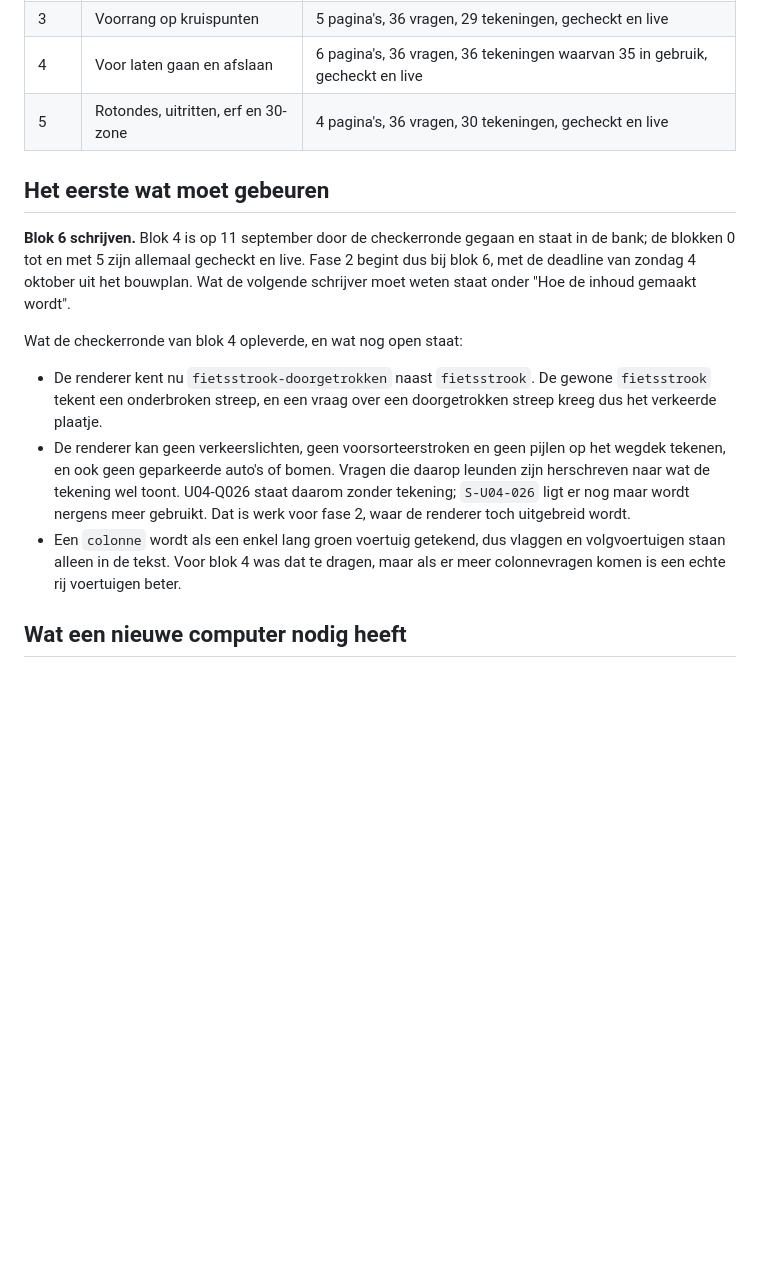
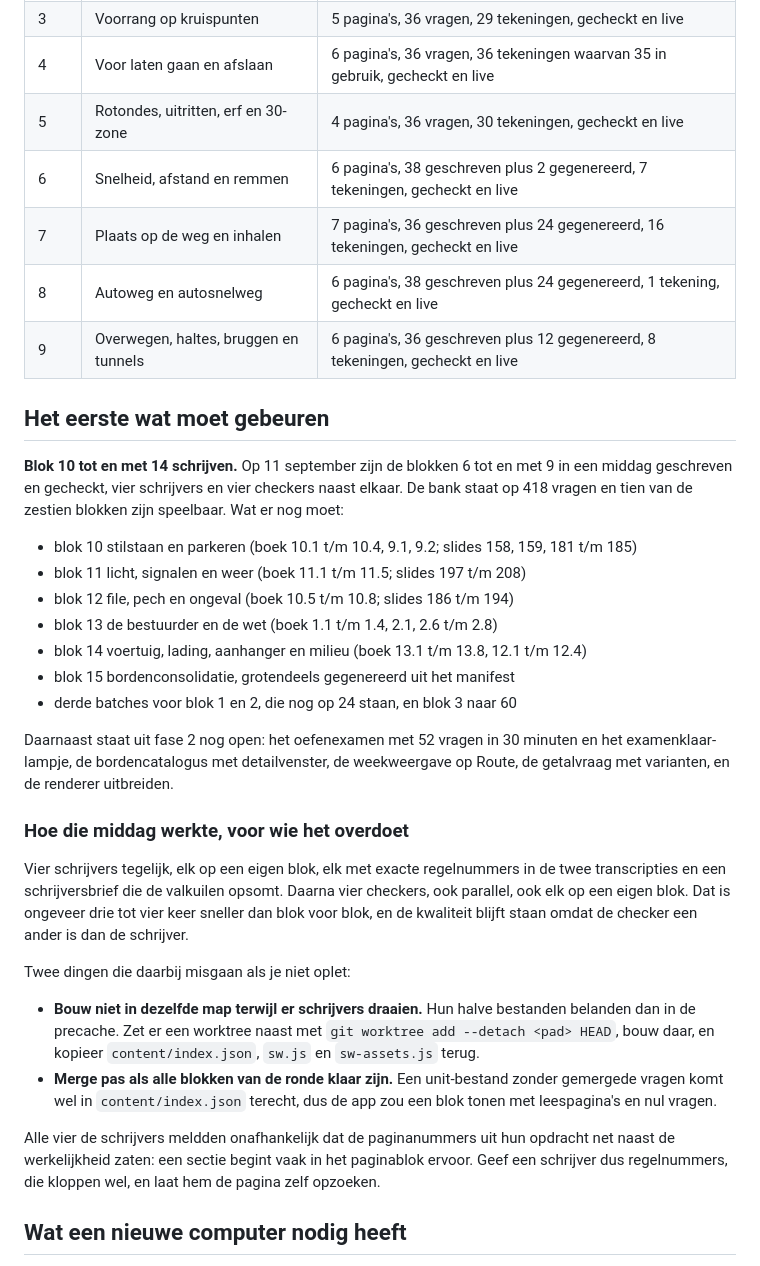
Before and after one commit to Beebzoo/44-van-de-50, a Markdown page: HANDOFF.md, the part around the change. Rendered like a GitHub page; blank space fills up the shorter version.

Commit message:
De overdracht weet dat blok 6 tot en met 9 erin zitten, en hoe die middag met parallelle schrijvers werkte

```diff
--- a/HANDOFF.md
+++ b/HANDOFF.md
@@ -28,16 +28,35 @@ De feiten: `content/facts/registry.json` heeft 233 getallen, elk met een letterl
 | 3 | Voorrang op kruispunten | 5 pagina's, 36 vragen, 29 tekeningen, gecheckt en live |
 | 4 | Voor laten gaan en afslaan | 6 pagina's, 36 vragen, 36 tekeningen waarvan 35 in gebruik, gecheckt en live |
 | 5 | Rotondes, uitritten, erf en 30-zone | 4 pagina's, 36 vragen, 30 tekeningen, gecheckt en live |
+| 6 | Snelheid, afstand en remmen | 6 pagina's, 38 geschreven plus 2 gegenereerd, 7 tekeningen, gecheckt en live |
+| 7 | Plaats op de weg en inhalen | 7 pagina's, 36 geschreven plus 24 gegenereerd, 16 tekeningen, gecheckt en live |
+| 8 | Autoweg en autosnelweg | 6 pagina's, 38 geschreven plus 24 gegenereerd, 1 tekening, gecheckt en live |
+| 9 | Overwegen, haltes, bruggen en tunnels | 6 pagina's, 36 geschreven plus 12 gegenereerd, 8 tekeningen, gecheckt en live |
 
 ## Het eerste wat moet gebeuren
 
-**Blok 6 schrijven.** Blok 4 is op 11 september door de checkerronde gegaan en staat in de bank; de blokken 0 tot en met 5 zijn allemaal gecheckt en live. Fase 2 begint dus bij blok 6, met de deadline van zondag 4 oktober uit het bouwplan. Wat de volgende schrijver moet weten staat onder "Hoe de inhoud gemaakt wordt".
+**Blok 10 tot en met 14 schrijven.** Op 11 september zijn de blokken 6 tot en met 9 in een middag geschreven en gecheckt, vier schrijvers en vier checkers naast elkaar. De bank staat op 418 vragen en tien van de zestien blokken zijn speelbaar. Wat er nog moet:
 
-Wat de checkerronde van blok 4 opleverde, en wat nog open staat:
+- blok 10 stilstaan en parkeren (boek 10.1 t/m 10.4, 9.1, 9.2; slides 158, 159, 181 t/m 185)
+- blok 11 licht, signalen en weer (boek 11.1 t/m 11.5; slides 197 t/m 208)
+- blok 12 file, pech en ongeval (boek 10.5 t/m 10.8; slides 186 t/m 194)
+- blok 13 de bestuurder en de wet (boek 1.1 t/m 1.4, 2.1, 2.6 t/m 2.8)
+- blok 14 voertuig, lading, aanhanger en milieu (boek 13.1 t/m 13.8, 12.1 t/m 12.4)
+- blok 15 bordenconsolidatie, grotendeels gegenereerd uit het manifest
+- derde batches voor blok 1 en 2, die nog op 24 staan, en blok 3 naar 60
 
-- De renderer kent nu `fietsstrook-doorgetrokken` naast `fietsstrook`. De gewone `fietsstrook` tekent een onderbroken streep, en een vraag over een doorgetrokken streep kreeg dus het verkeerde plaatje.
-- De renderer kan geen verkeerslichten, geen voorsorteerstroken en geen pijlen op het wegdek tekenen, en ook geen geparkeerde auto's of bomen. Vragen die daarop leunden zijn herschreven naar wat de tekening wel toont. U04-Q026 staat daarom zonder tekening; `S-U04-026` ligt er nog maar wordt nergens meer gebruikt. Dat is werk voor fase 2, waar de renderer toch uitgebreid wordt.
-- Een `colonne` wordt als een enkel lang groen voertuig getekend, dus vlaggen en volgvoertuigen staan alleen in de tekst. Voor blok 4 was dat te dragen, maar als er meer colonnevragen komen is een echte rij voertuigen beter.
+Daarnaast staat uit fase 2 nog open: het oefenexamen met 52 vragen in 30 minuten en het examenklaar-lampje, de bordencatalogus met detailvenster, de weekweergave op Route, de getalvraag met varianten, en de renderer uitbreiden.
+
+### Hoe die middag werkte, voor wie het overdoet
+
+Vier schrijvers tegelijk, elk op een eigen blok, elk met exacte regelnummers in de twee transcripties en een schrijversbrief die de valkuilen opsomt. Daarna vier checkers, ook parallel, ook elk op een eigen blok. Dat is ongeveer drie tot vier keer sneller dan blok voor blok, en de kwaliteit blijft staan omdat de checker een ander is dan de schrijver.
+
+Twee dingen die daarbij misgaan als je niet oplet:
+
+- **Bouw niet in dezelfde map terwijl er schrijvers draaien.** Hun halve bestanden belanden dan in de precache. Zet er een worktree naast met `git worktree add --detach <pad> HEAD`, bouw daar, en kopieer `content/index.json`, `sw.js` en `sw-assets.js` terug.
+- **Merge pas als alle blokken van de ronde klaar zijn.** Een unit-bestand zonder gemergede vragen komt wel in `content/index.json` terecht, dus de app zou een blok tonen met leespagina's en nul vragen.
+
+Alle vier de schrijvers meldden onafhankelijk dat de paginanummers uit hun opdracht net naast de werkelijkheid zaten: een sectie begint vaak in het paginablok ervoor. Geef een schrijver dus regelnummers, die kloppen wel, en laat hem de pagina zelf opzoeken.
 
 ## Wat een nieuwe computer nodig heeft
 
```
